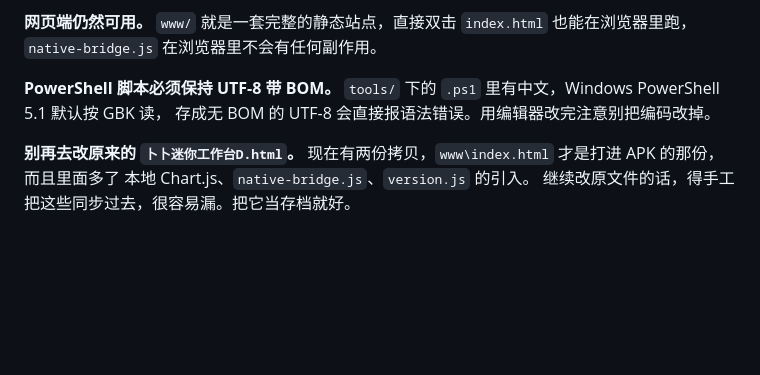
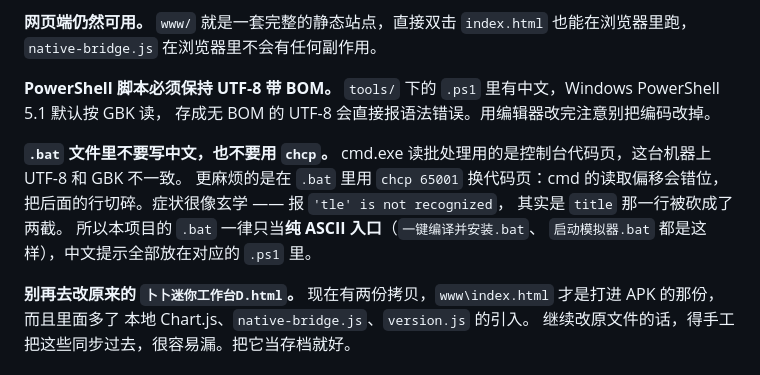
Before and after one commit to Aprilfi/note, a Markdown page: README.md, the part around the change. GitHub-like rendering; blank space fills up the shorter version.

Commit message:
README 补充 .bat 编码坑
cmd.exe 用控制台代码页读批处理，在文件里用 chcp 换代码页会让读取偏移错位、
把后面的行切碎（症状：'tle' is not recognized，其实是 title 被截断）。
本项目 .bat 一律只做纯 ASCII 入口，中文放对应的 .ps1。

```diff
--- a/README.md
+++ b/README.md
@@ -454,6 +454,14 @@ Android Studio 那边的镜像配置（SDK 更新源、SDK 基础地址覆盖等
 `tools/` 下的 `.ps1` 里有中文，Windows PowerShell 5.1 默认按 GBK 读，
 存成无 BOM 的 UTF-8 会直接报语法错误。用编辑器改完注意别把编码改掉。
 
+**`.bat` 文件里不要写中文，也不要用 `chcp`。**
+cmd.exe 读批处理用的是控制台代码页，这台机器上 UTF-8 和 GBK 不一致。
+更麻烦的是在 `.bat` 里用 `chcp 65001` 换代码页：cmd 的读取偏移会错位，
+把后面的行切碎。症状很像玄学 —— 报 `'tle' is not recognized`，
+其实是 `title` 那一行被砍成了两截。
+所以本项目的 `.bat` 一律只当**纯 ASCII 入口**（`一键编译并安装.bat`、
+`启动模拟器.bat` 都是这样），中文提示全部放在对应的 `.ps1` 里。
+
 **别再去改原来的 `卜卜迷你工作台D.html`。**
 现在有两份拷贝，`www\index.html` 才是打进 APK 的那份，而且里面多了
 本地 Chart.js、`native-bridge.js`、`version.js` 的引入。
```
